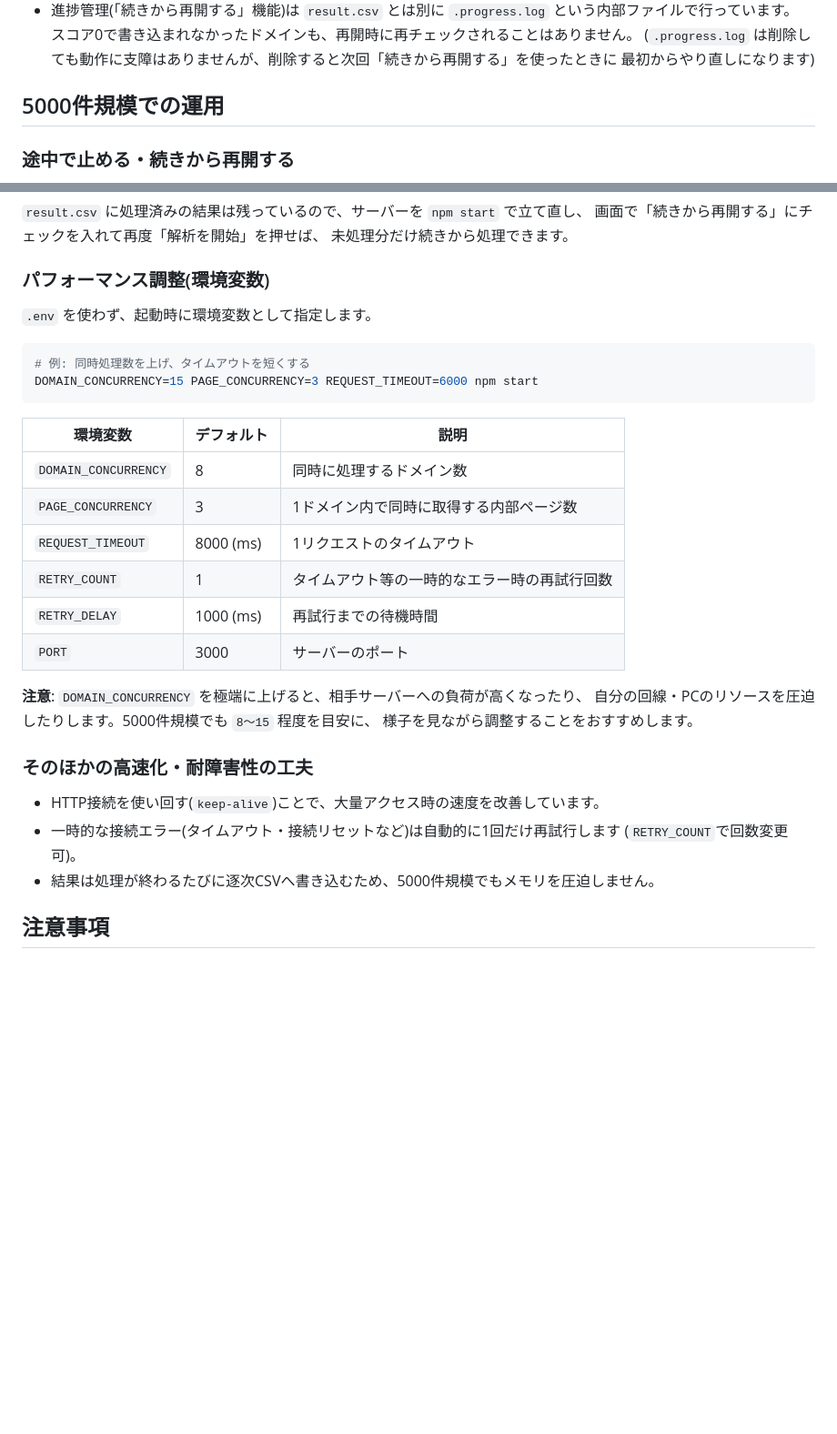
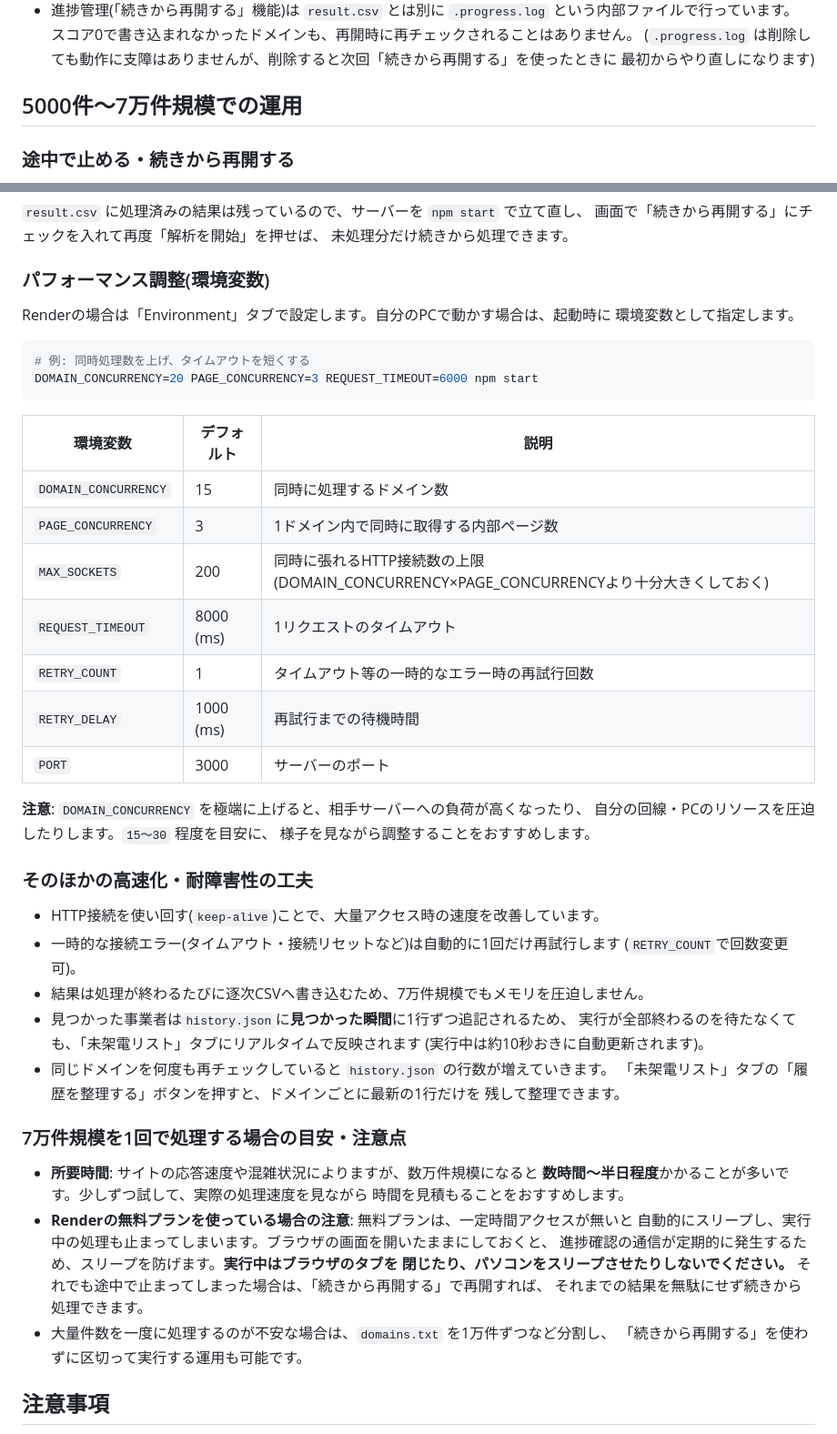
Before and after one commit to takumilauren10013-cmyk/takumi1111-, a Markdown page: README.md, 2 parts joined by grey strips. Shown at 91% size. Drawn GitHub-style; blank space fills up the shorter version.

````diff
--- a/README.md
+++ b/README.md
@@ -230,7 +231,7 @@ CSVの各列は「〇」(該当あり)・「×」(該当なし)、判定列は
   (`.progress.log` は削除しても動作に支障はありませんが、削除すると次回「続きから再開する」を使ったときに
   最初からやり直しになります)
 
-## 5000件規模での運用
+## 5000件〜7万件規模での運用
 
 ### 途中で止める・続きから再開する
 
@@ -250,24 +251,26 @@ CSVの各列は「〇」(該当あり)・「×」(該当なし)、判定列は
 
 ### パフォーマンス調整(環境変数)
 
-`.env` を使わず、起動時に環境変数として指定します。
+Renderの場合は「Environment」タブで設定します。自分のPCで動かす場合は、起動時に
+環境変数として指定します。
 
 ```bash
 # 例: 同時処理数を上げ、タイムアウトを短くする
-DOMAIN_CONCURRENCY=15 PAGE_CONCURRENCY=3 REQUEST_TIMEOUT=6000 npm start
+DOMAIN_CONCURRENCY=20 PAGE_CONCURRENCY=3 REQUEST_TIMEOUT=6000 npm start
 ```
 
 | 環境変数 | デフォルト | 説明 |
 |---|---|---|
-| `DOMAIN_CONCURRENCY` | 8 | 同時に処理するドメイン数 |
+| `DOMAIN_CONCURRENCY` | 15 | 同時に処理するドメイン数 |
 | `PAGE_CONCURRENCY` | 3 | 1ドメイン内で同時に取得する内部ページ数 |
+| `MAX_SOCKETS` | 200 | 同時に張れるHTTP接続数の上限(DOMAIN_CONCURRENCY×PAGE_CONCURRENCYより十分大きくしておく) |
 | `REQUEST_TIMEOUT` | 8000 (ms) | 1リクエストのタイムアウト |
 | `RETRY_COUNT` | 1 | タイムアウト等の一時的なエラー時の再試行回数 |
 | `RETRY_DELAY` | 1000 (ms) | 再試行までの待機時間 |
 | `PORT` | 3000 | サーバーのポート |
 
 **注意**: `DOMAIN_CONCURRENCY` を極端に上げると、相手サーバーへの負荷が高くなったり、
-自分の回線・PCのリソースを圧迫したりします。5000件規模でも `8〜15` 程度を目安に、
+自分の回線・PCのリソースを圧迫したりします。`15〜30` 程度を目安に、
 様子を見ながら調整することをおすすめします。
 
 ### そのほかの高速化・耐障害性の工夫
@@ -275,7 +278,27 @@ DOMAIN_CONCURRENCY=15 PAGE_CONCURRENCY=3 REQUEST_TIMEOUT=6000 npm start
 - HTTP接続を使い回す(`keep-alive`)ことで、大量アクセス時の速度を改善しています。
 - 一時的な接続エラー(タイムアウト・接続リセットなど)は自動的に1回だけ再試行します
   (`RETRY_COUNT`で回数変更可)。
-- 結果は処理が終わるたびに逐次CSVへ書き込むため、5000件規模でもメモリを圧迫しません。
+- 結果は処理が終わるたびに逐次CSVへ書き込むため、7万件規模でもメモリを圧迫しません。
+- 見つかった事業者は`history.json`に**見つかった瞬間**に1行ずつ追記されるため、
+  実行が全部終わるのを待たなくても、「未架電リスト」タブにリアルタイムで反映されます
+  (実行中は約10秒おきに自動更新されます)。
+- 同じドメインを何度も再チェックしていると `history.json` の行数が増えていきます。
+  「未架電リスト」タブの「履歴を整理する」ボタンを押すと、ドメインごとに最新の1行だけを
+  残して整理できます。
+
+### 7万件規模を1回で処理する場合の目安・注意点
+
+- **所要時間**: サイトの応答速度や混雑状況によりますが、数万件規模になると
+  **数時間〜半日程度**かかることが多いです。少しずつ試して、実際の処理速度を見ながら
+  時間を見積もることをおすすめします。
+- **Renderの無料プランを使っている場合の注意**: 無料プランは、一定時間アクセスが無いと
+  自動的にスリープし、実行中の処理も止まってしまいます。ブラウザの画面を開いたままにしておくと、
+  進捗確認の通信が定期的に発生するため、スリープを防げます。**実行中はブラウザのタブを
+  閉じたり、パソコンをスリープさせたりしないでください。**
+  それでも途中で止まってしまった場合は、「続きから再開する」で再開すれば、
+  それまでの結果を無駄にせず続きから処理できます。
+- 大量件数を一度に処理するのが不安な場合は、`domains.txt` を1万件ずつなど分割し、
+  「続きから再開する」を使わずに区切って実行する運用も可能です。
 
 ## 注意事項
 
````
Also changed, not shown: other parts of README.md (+1 -0 lines).
